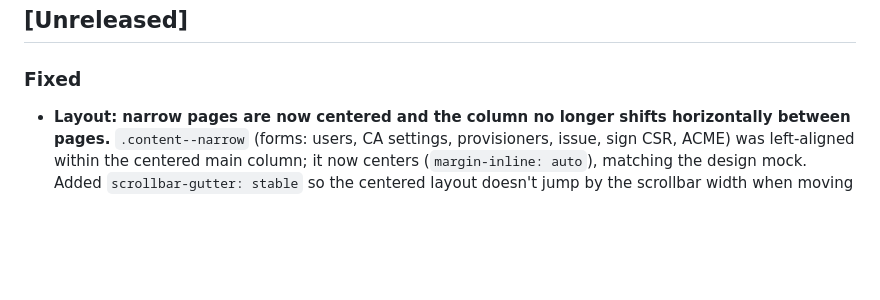
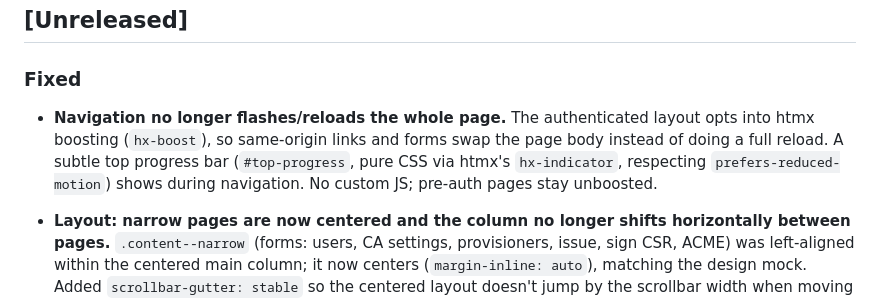
Before and after one commit to nofuturekid/step-ui-ng, a Markdown page: CHANGELOG.md, the part around the change. Drawn GitHub-style; blank space fills up the shorter version.

Commit message:
docs(changelog): note boosted navigation under [Unreleased]
Co-Authored-By: Claude Opus 4.8 <noreply@anthropic.com>

```diff
--- a/CHANGELOG.md
+++ b/CHANGELOG.md
@@ -9,6 +9,13 @@ Versions are bumped only when a release is cut; in-progress work lives under
 ## [Unreleased]
 
 ### Fixed
+
+- **Navigation no longer flashes/reloads the whole page.** The authenticated
+  layout opts into htmx boosting (`hx-boost`), so same-origin links and forms
+  swap the page body instead of doing a full reload. A subtle top progress bar
+  (`#top-progress`, pure CSS via htmx's `hx-indicator`, respecting
+  `prefers-reduced-motion`) shows during navigation. No custom JS; pre-auth
+  pages stay unboosted.
 
 - **Layout: narrow pages are now centered and the column no longer shifts
   horizontally between pages.** `.content--narrow` (forms: users, CA settings,
```
